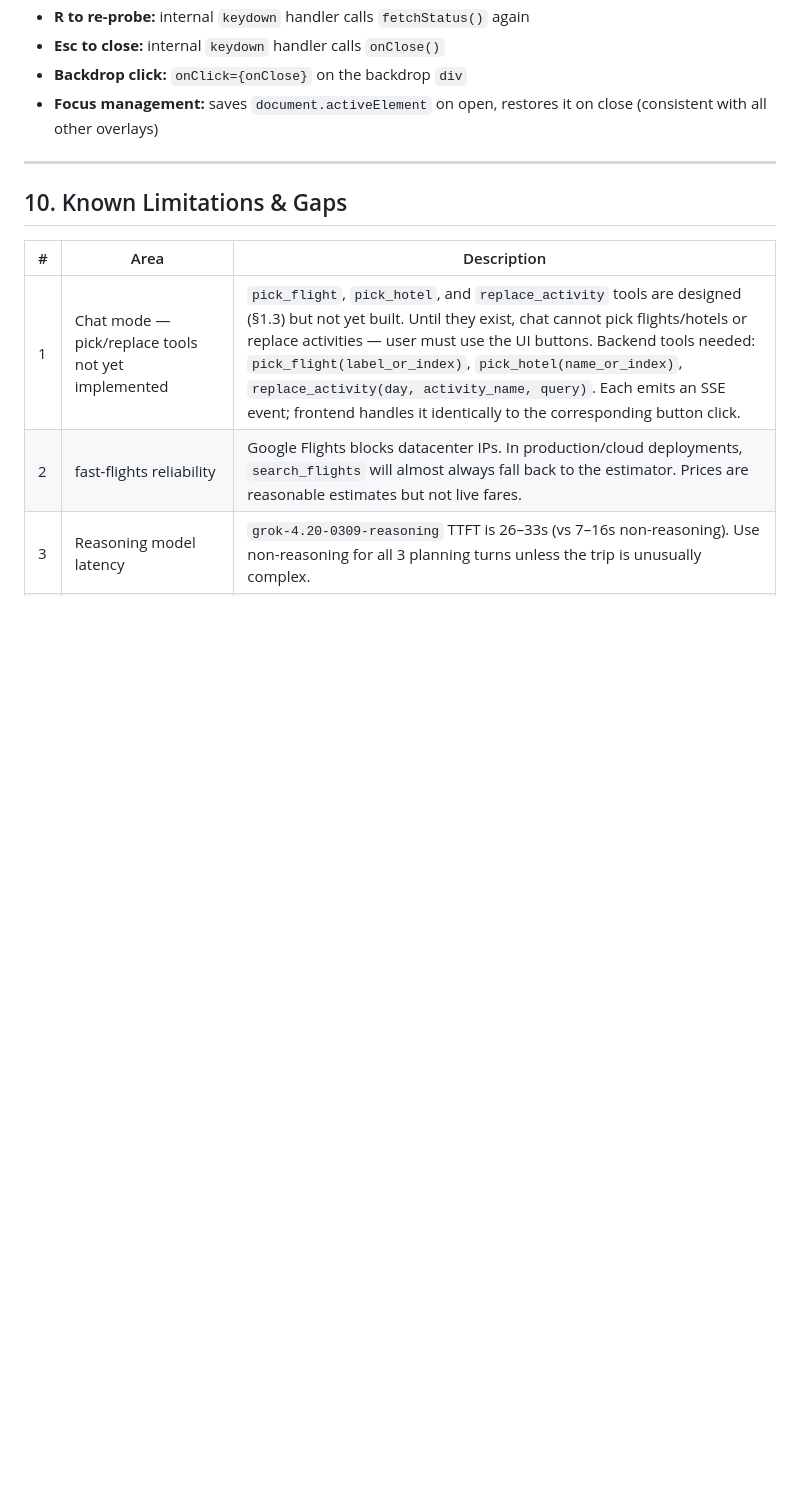
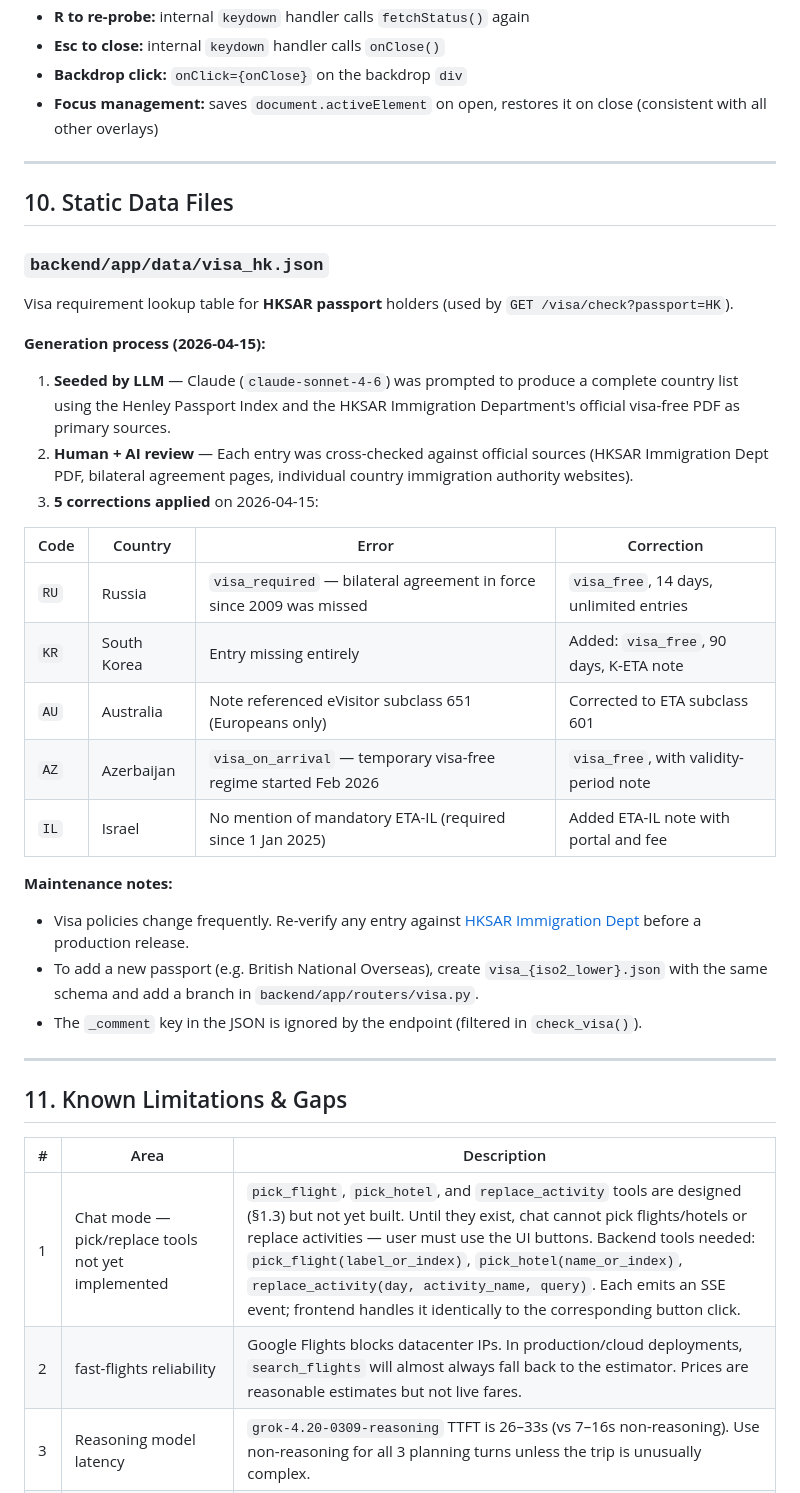
Before and after one commit to happychau0v0/CSCI3280-travel-agent, a Markdown page: docs/reference.md, the part around the change. Drawn GitHub-style; blank space fills up the shorter version.

Commit message:
docs: document visa_hk.json generation process and corrections
Co-Authored-By: Claude Sonnet 4.6 <noreply@anthropic.com>

```diff
--- a/docs/reference.md
+++ b/docs/reference.md
@@ -1447,7 +1447,34 @@ Overall status is `"ok"` only if all three services are `"ok"`. Otherwise `"degr
 
 ---
 
-## 10. Known Limitations & Gaps
+## 10. Static Data Files
+
+### `backend/app/data/visa_hk.json`
+
+Visa requirement lookup table for **HKSAR passport** holders (used by `GET /visa/check?passport=HK`).
+
+**Generation process (2026-04-15):**
+
+1. **Seeded by LLM** — Claude (`claude-sonnet-4-6`) was prompted to produce a complete country list using the Henley Passport Index and the HKSAR Immigration Department's official visa-free PDF as primary sources.
+2. **Human + AI review** — Each entry was cross-checked against official sources (HKSAR Immigration Dept PDF, bilateral agreement pages, individual country immigration authority websites).
+3. **5 corrections applied** on 2026-04-15:
+
+| Code | Country | Error | Correction |
+|------|---------|-------|------------|
+| `RU` | Russia | `visa_required` — bilateral agreement in force since 2009 was missed | `visa_free`, 14 days, unlimited entries |
+| `KR` | South Korea | Entry missing entirely | Added: `visa_free`, 90 days, K-ETA note |
+| `AU` | Australia | Note referenced eVisitor subclass 651 (Europeans only) | Corrected to ETA subclass 601 |
+| `AZ` | Azerbaijan | `visa_on_arrival` — temporary visa-free regime started Feb 2026 | `visa_free`, with validity-period note |
+| `IL` | Israel | No mention of mandatory ETA-IL (required since 1 Jan 2025) | Added ETA-IL note with portal and fee |
+
+**Maintenance notes:**
+- Visa policies change frequently. Re-verify any entry against [HKSAR Immigration Dept](https://www.immd.gov.hk/eng/service/travel_document/visa_free_access.html) before a production release.
+- To add a new passport (e.g. British National Overseas), create `visa_{iso2_lower}.json` with the same schema and add a branch in `backend/app/routers/visa.py`.
+- The `_comment` key in the JSON is ignored by the endpoint (filtered in `check_visa()`).
+
+---
+
+## 11. Known Limitations & Gaps
 
 | # | Area | Description |
 |---|------|-------------|
```
